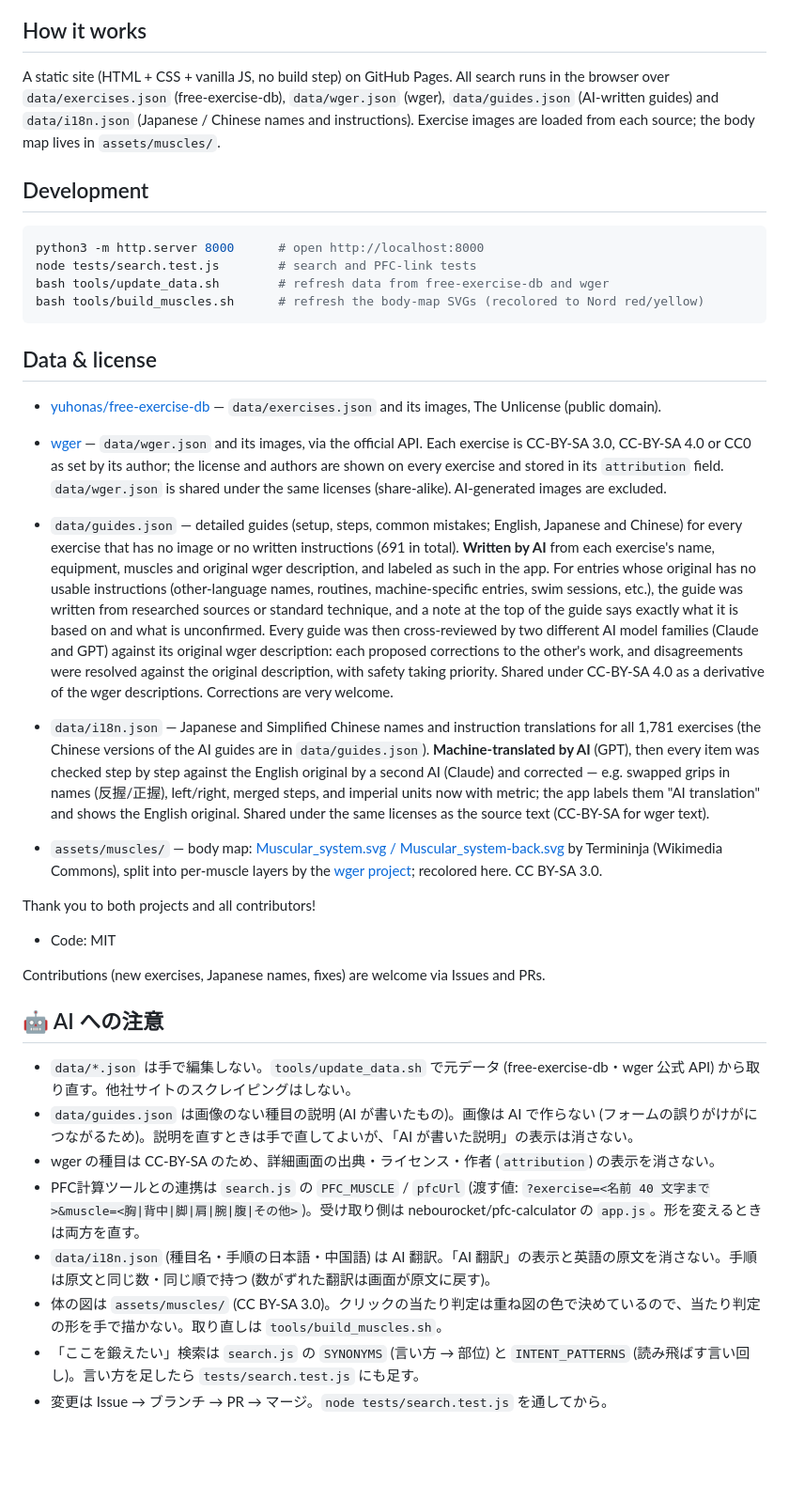
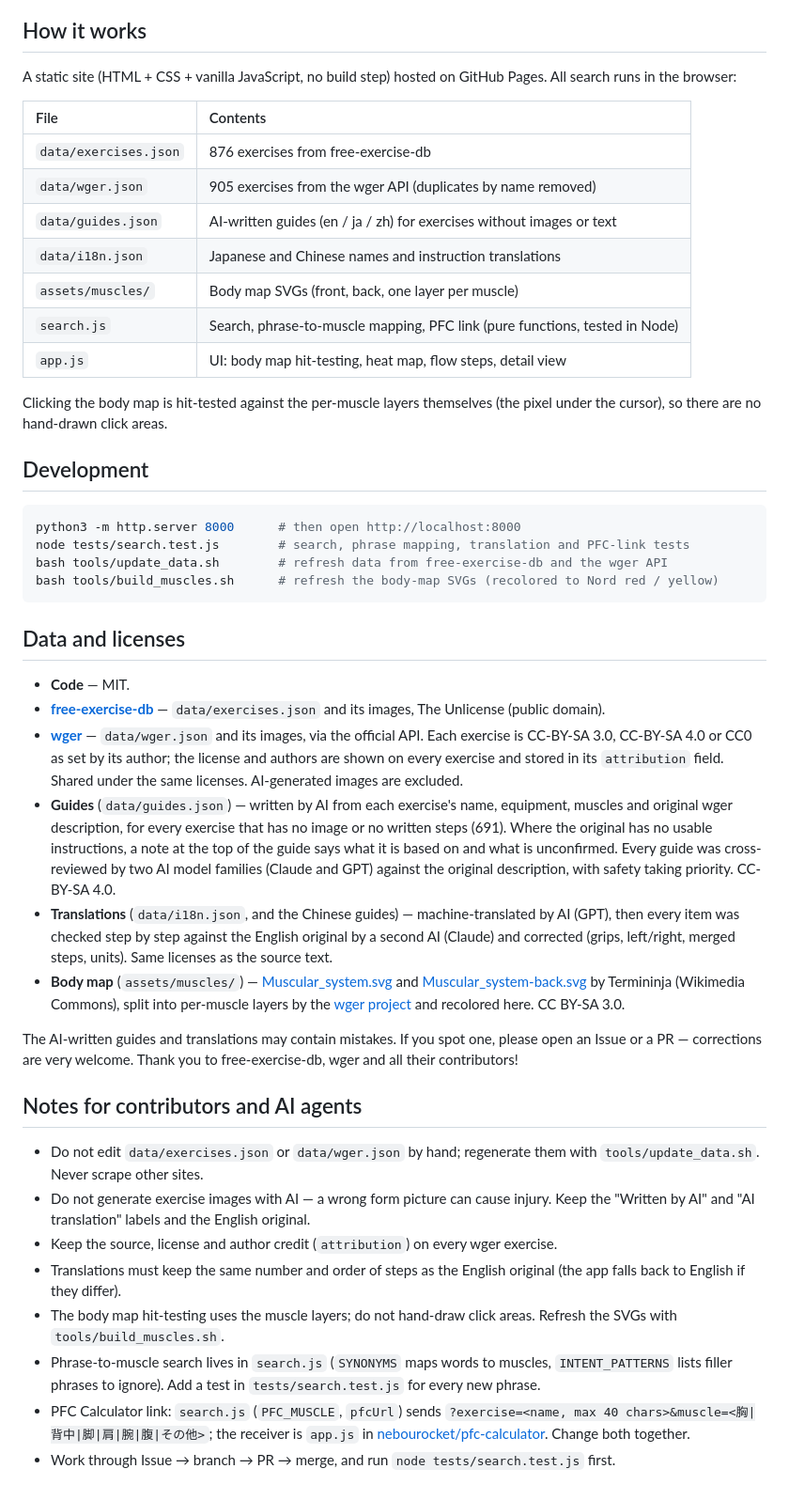
Before and after one commit to nebourocket/exercise-search, a Markdown page: README.md, the part around one of its changes. Shown at 94% size. GitHub-like rendering; blank space fills up the shorter version.

````diff
--- a/README.md
+++ b/README.md
@@ -18,38 +29,47 @@ Search 1,700+ exercises — barbell, dumbbell, bodyweight, cable, machine, kettl
 
 ## How it works
 
-A static site (HTML + CSS + vanilla JS, no build step) on GitHub Pages. All search runs in the browser over `data/exercises.json` (free-exercise-db), `data/wger.json` (wger), `data/guides.json` (AI-written guides) and `data/i18n.json` (Japanese / Chinese names and instructions). Exercise images are loaded from each source; the body map lives in `assets/muscles/`.
+A static site (HTML + CSS + vanilla JavaScript, no build step) hosted on GitHub Pages. All search runs in the browser:
+
+| File | Contents |
+| :--- | :--- |
+| `data/exercises.json` | 876 exercises from free-exercise-db |
+| `data/wger.json` | 905 exercises from the wger API (duplicates by name removed) |
+| `data/guides.json` | AI-written guides (en / ja / zh) for exercises without images or text |
+| `data/i18n.json` | Japanese and Chinese names and instruction translations |
+| `assets/muscles/` | Body map SVGs (front, back, one layer per muscle) |
+| `search.js` | Search, phrase-to-muscle mapping, PFC link (pure functions, tested in Node) |
+| `app.js` | UI: body map hit-testing, heat map, flow steps, detail view |
+
+Clicking the body map is hit-tested against the per-muscle layers themselves (the pixel under the cursor), so there are no hand-drawn click areas.
 
 ## Development
 
 ```bash
-python3 -m http.server 8000      # open http://localhost:8000
-node tests/search.test.js        # search and PFC-link tests
-bash tools/update_data.sh        # refresh data from free-exercise-db and wger
-bash tools/build_muscles.sh      # refresh the body-map SVGs (recolored to Nord red/yellow)
+python3 -m http.server 8000      # then open http://localhost:8000
+node tests/search.test.js        # search, phrase mapping, translation and PFC-link tests
+bash tools/update_data.sh        # refresh data from free-exercise-db and the wger API
+bash tools/build_muscles.sh      # refresh the body-map SVGs (recolored to Nord red / yellow)
 ```
 
-## Data & license
+## Data and licenses
 
-- [yuhonas/free-exercise-db](https://github.com/yuhonas/free-exercise-db) — `data/exercises.json` and its images, The Unlicense (public domain).
-- [wger](https://wger.de) — `data/wger.json` and its images, via the official API. Each exercise is CC-BY-SA 3.0, CC-BY-SA 4.0 or CC0 as set by its author; the license and authors are shown on every exercise and stored in its `attribution` field. `data/wger.json` is shared under the same licenses (share-alike). AI-generated images are excluded.
+- **Code** — MIT.
+- **[free-exercise-db](https://github.com/yuhonas/free-exercise-db)** — `data/exercises.json` and its images, The Unlicense (public domain).
+- **[wger](https://wger.de)** — `data/wger.json` and its images, via the official API. Each exercise is CC-BY-SA 3.0, CC-BY-SA 4.0 or CC0 as set by its author; the license and authors are shown on every exercise and stored in its `attribution` field. Shared under the same licenses. AI-generated images are excluded.
+- **Guides** (`data/guides.json`) — written by AI from each exercise's name, equipment, muscles and original wger description, for every exercise that has no image or no written steps (691). Where the original has no usable instructions, a note at the top of the guide says what it is based on and what is unconfirmed. Every guide was cross-reviewed by two AI model families (Claude and GPT) against the original description, with safety taking priority. CC-BY-SA 4.0.
+- **Translations** (`data/i18n.json`, and the Chinese guides) — machine-translated by AI (GPT), then every item was checked step by step against the English original by a second AI (Claude) and corrected (grips, left/right, merged steps, units). Same licenses as the source text.
+- **Body map** (`assets/muscles/`) — [Muscular_system.svg](https://commons.wikimedia.org/wiki/File:Muscular_system.svg) and [Muscular_system-back.svg](https://commons.wikimedia.org/wiki/File:Muscular_system-back.svg) by Termininja (Wikimedia Commons), split into per-muscle layers by the [wger project](https://github.com/wger-project/wger) and recolored here. CC BY-SA 3.0.
 
-- `data/guides.json` — detailed guides (setup, steps, common mistakes; English, Japanese and Chinese) for every exercise that has no image or no written instructions (691 in total). **Written by AI** from each exercise's name, equipment, muscles and original wger description, and labeled as such in the app. For entries whose original has no usable instructions (other-language names, routines, machine-specific entries, swim sessions, etc.), the guide was written from researched sources or standard technique, and a note at the top of the guide says exactly what it is based on and what is unconfirmed. Every guide was then cross-reviewed by two different AI model families (Claude and GPT) against its original wger description: each proposed corrections to the other's work, and disagreements were resolved against the original description, with safety taking priority. Shared under CC-BY-SA 4.0 as a derivative of the wger descriptions. Corrections are very welcome.
-- `data/i18n.json` — Japanese and Simplified Chinese names and instruction translations for all 1,781 exercises (the Chinese versions of the AI guides are in `data/guides.json`). **Machine-translated by AI** (GPT), then every item was checked step by step against the English original by a second AI (Claude) and corrected — e.g. swapped grips in names (反握/正握), left/right, merged steps, and imperial units now with metric; the app labels them "AI translation" and shows the English original. Shared under the same licenses as the source text (CC-BY-SA for wger text).
-- `assets/muscles/` — body map: [Muscular_system.svg / Muscular_system-back.svg](https://commons.wikimedia.org/wiki/File:Muscular_system.svg) by Termininja (Wikimedia Commons), split into per-muscle layers by the [wger project](https://github.com/wger-project/wger); recolored here. CC BY-SA 3.0.
+The AI-written guides and translations may contain mistakes. If you spot one, please open an Issue or a PR — corrections are very welcome. Thank you to free-exercise-db, wger and all their contributors!
 
-Thank you to both projects and all contributors!
-- Code: MIT
+## Notes for contributors and AI agents
 
-Contributions (new exercises, Japanese names, fixes) are welcome via Issues and PRs.
-
-## 🤖 AI への注意
-
-- `data/*.json` は手で編集しない。`tools/update_data.sh` で元データ (free-exercise-db・wger 公式 API) から取り直す。他社サイトのスクレイピングはしない。
-- `data/guides.json` は画像のない種目の説明 (AI が書いたもの)。画像は AI で作らない (フォームの誤りがけがにつながるため)。説明を直すときは手で直してよいが、「AI が書いた説明」の表示は消さない。
-- wger の種目は CC-BY-SA のため、詳細画面の出典・ライセンス・作者 (`attribution`) の表示を消さない。
-- PFC計算ツールとの連携は `search.js` の `PFC_MUSCLE` / `pfcUrl` (渡す値: `?exercise=<名前 40 文字まで>&muscle=<胸|背中|脚|肩|腕|腹|その他>`)。受け取り側は nebourocket/pfc-calculator の `app.js`。形を変えるときは両方を直す。
-- `data/i18n.json` (種目名・手順の日本語・中国語) は AI 翻訳。「AI 翻訳」の表示と英語の原文を消さない。手順は原文と同じ数・同じ順で持つ (数がずれた翻訳は画面が原文に戻す)。
-- 体の図は `assets/muscles/` (CC BY-SA 3.0)。クリックの当たり判定は重ね図の色で決めているので、当たり判定の形を手で描かない。取り直しは `tools/build_muscles.sh`。
-- 「ここを鍛えたい」検索は `search.js` の `SYNONYMS` (言い方 → 部位) と `INTENT_PATTERNS` (読み飛ばす言い回し)。言い方を足したら `tests/search.test.js` にも足す。
-- 変更は Issue → ブランチ → PR → マージ。`node tests/search.test.js` を通してから。
+- Do not edit `data/exercises.json` or `data/wger.json` by hand; regenerate them with `tools/update_data.sh`. Never scrape other sites.
+- Do not generate exercise images with AI — a wrong form picture can cause injury. Keep the "Written by AI" and "AI translation" labels and the English original.
+- Keep the source, license and author credit (`attribution`) on every wger exercise.
+- Translations must keep the same number and order of steps as the English original (the app falls back to English if they differ).
+- The body map hit-testing uses the muscle layers; do not hand-draw click areas. Refresh the SVGs with `tools/build_muscles.sh`.
+- Phrase-to-muscle search lives in `search.js` (`SYNONYMS` maps words to muscles, `INTENT_PATTERNS` lists filler phrases to ignore). Add a test in `tests/search.test.js` for every new phrase.
+- PFC Calculator link: `search.js` (`PFC_MUSCLE`, `pfcUrl`) sends `?exercise=<name, max 40 chars>&muscle=<胸|背中|脚|肩|腕|腹|その他>`; the receiver is `app.js` in [nebourocket/pfc-calculator](https://github.com/nebourocket/pfc-calculator). Change both together.
+- Work through Issue → branch → PR → merge, and run `node tests/search.test.js` first.
````
Also changed, not shown: other parts of README.md (+22 -11 lines), docs/screenshot-mobile.png (added), docs/screenshot.png (added), 5 other files.
